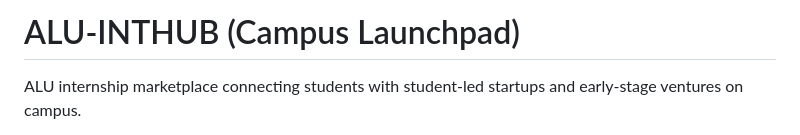
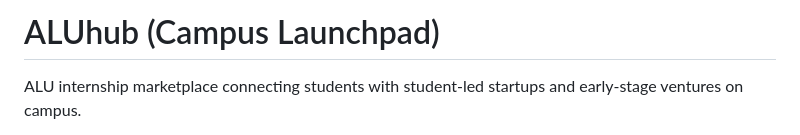
Before and after one commit to TKO-codebit/alu-internship-hub, a Markdown page: README.md, the part around the change. Drawn GitHub-style.

```diff
--- a/README.md
+++ b/README.md
@@ -1,4 +1,4 @@
-# ALU-INTHUB (Campus Launchpad)
+# ALUhub (Campus Launchpad)
 
 ALU internship marketplace connecting students with student-led startups and early-stage ventures on campus.
 
```
